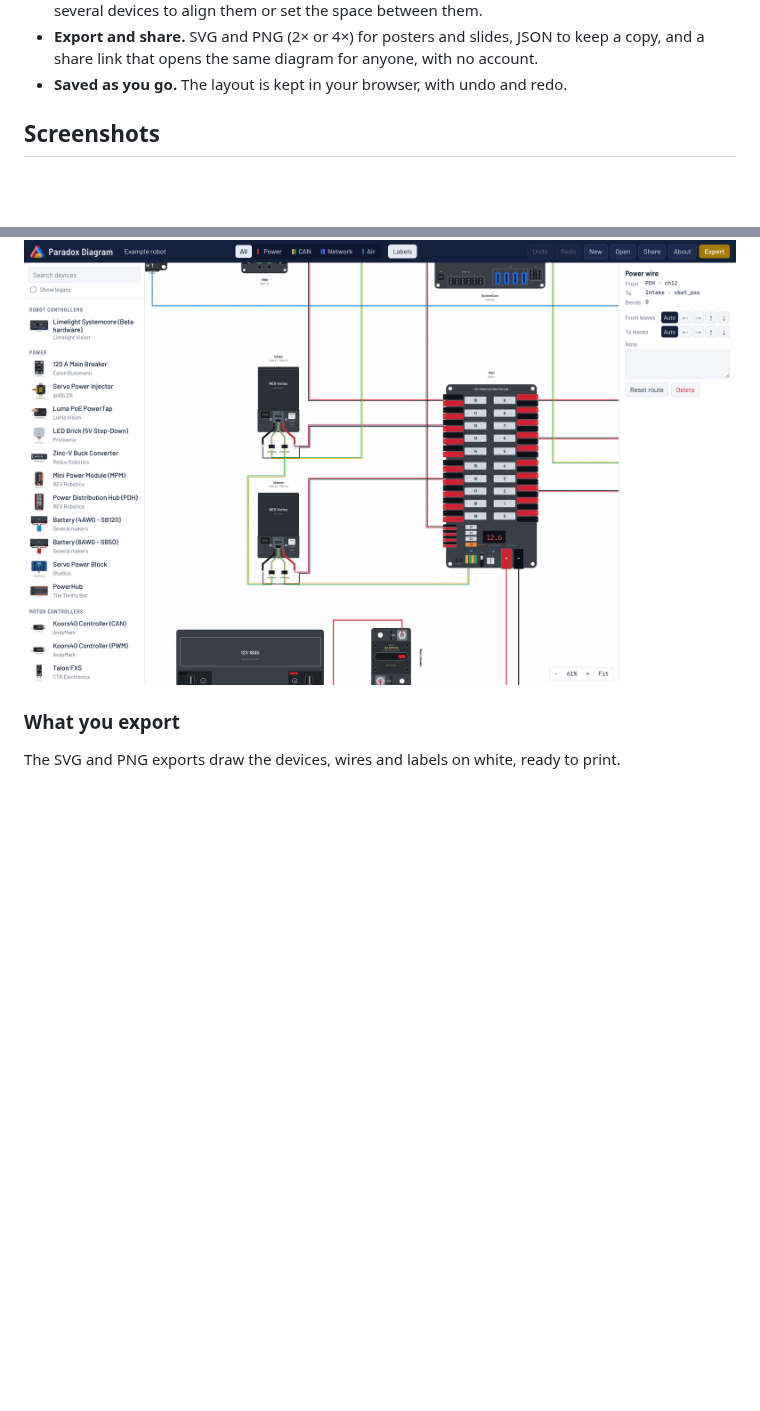
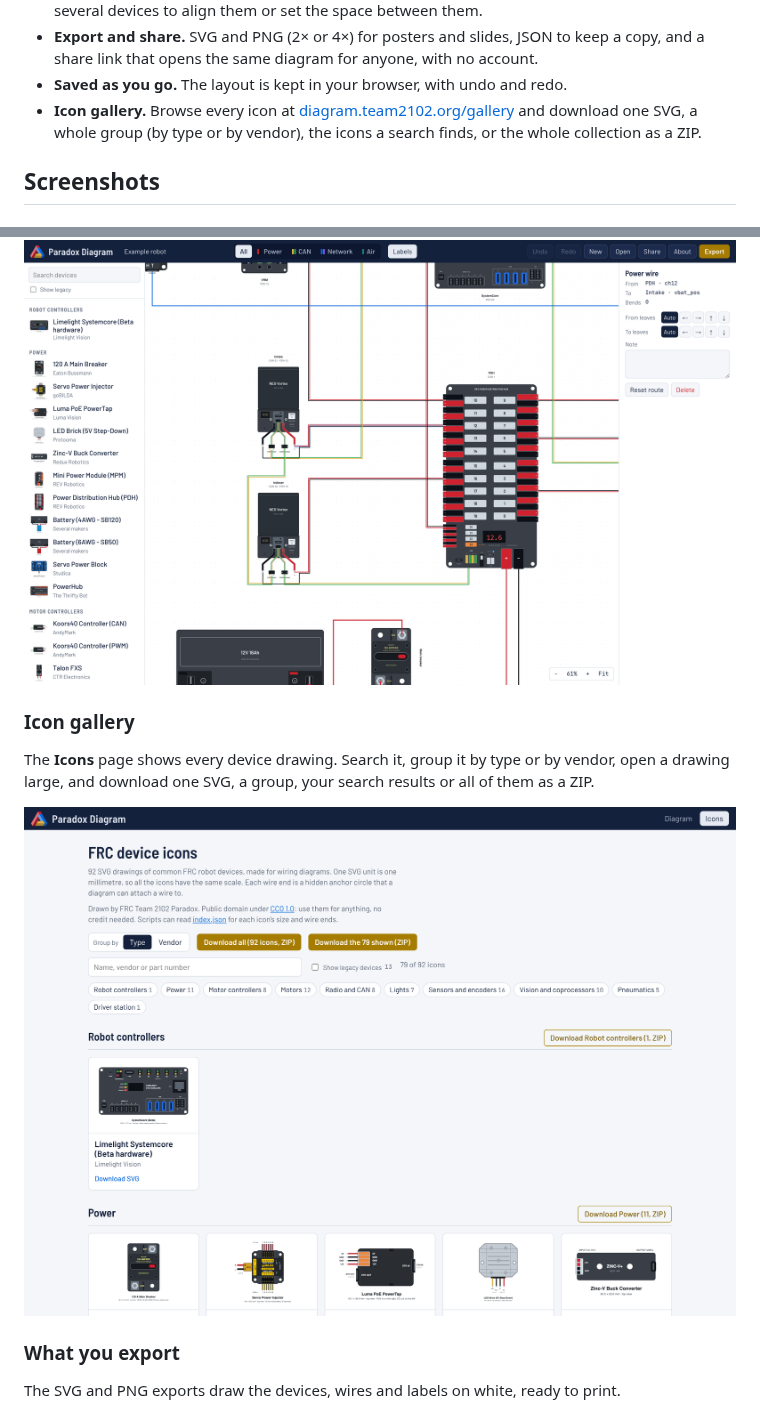
Before and after one commit to Paradox2102/ParadoxDiagram, a Markdown page: README.md, 2 parts joined by grey strips. Rendered like a GitHub page; pictures changed too: docs/screenshots/gallery.png (added); blank space fills up the shorter version.

Commit message:
feat: icon gallery page (/gallery): search, group by type or vendor, large view, and downloads of one SVG, a group, the search results or all icons as a ZIP made in the browser

```diff
--- a/README.md
+++ b/README.md
@@ -35,6 +35,9 @@ diagram that looks like a team wiring poster.
 - **Export and share.** SVG and PNG (2× or 4×) for posters and slides, JSON to keep a copy, and a share link
   that opens the same diagram for anyone, with no account.
 - **Saved as you go.** The layout is kept in your browser, with undo and redo.
+- **Icon gallery.** Browse every icon at [diagram.team2102.org/gallery](https://diagram.team2102.org/gallery) and
+  download one SVG, a whole group (by type or by vendor), the icons a search finds, or the whole collection as a
+  ZIP.
 
 ## Screenshots
 
@@ -58,6 +61,13 @@ Select a wire to see its two ends, choose which side each end leaves its port by
 PDH channel 12 cable runs to the SPARK Flex + terminal and the black conductor splits off to its − terminal.
 
 ![A power wire selected, with the From leaves and To leaves controls](docs/screenshots/wire-details.png)
+
+### Icon gallery
+
+The **Icons** page shows every device drawing. Search it, group it by type or by vendor, open a drawing large,
+and download one SVG, a group, your search results or all of them as a ZIP.
+
+![The icon gallery: search, group by type or vendor, and download buttons for all icons, each group and each icon](docs/screenshots/gallery.png)
 
 ### What you export
 
```
Also changed, not shown: 10 other files.
